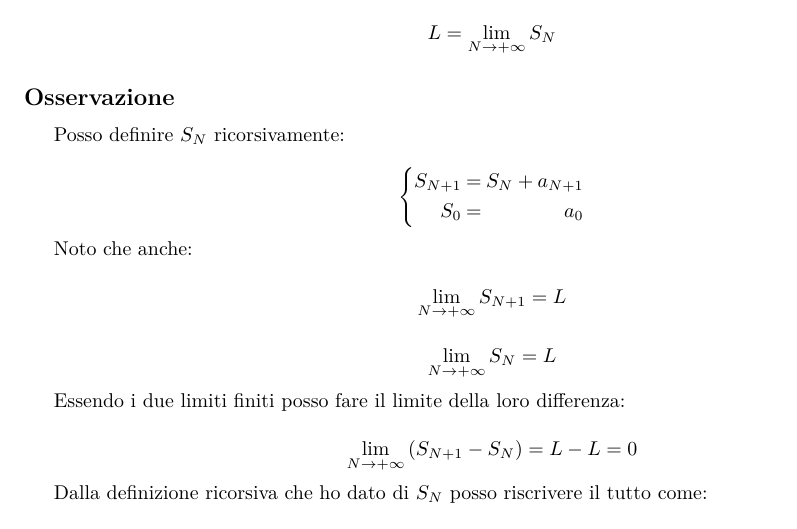
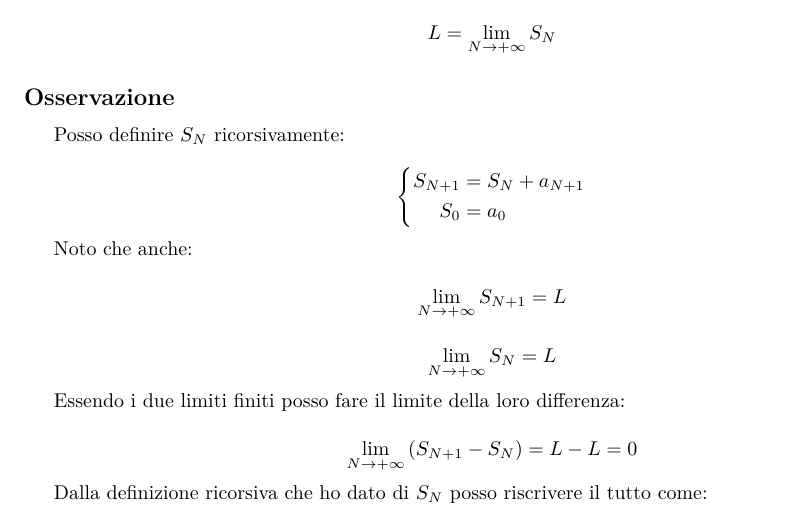
Before and after one commit to laughinginloud/analisiMatematica, a LaTeX document (dimostrazioni/dimostrazioni.tex, which reads dimostrazioni/src/CNconvserie.tex): part of page 30 of 30, cut so that both start at the same text. Compiled offline with XeLaTeX.

Commit message:
Corretto l'allineamento di un sistema

```diff
--- a/dimostrazioni/src/CNconvserie.tex
+++ b/dimostrazioni/src/CNconvserie.tex
@@ -51,7 +51,14 @@
 
                 Posso definire \(S_N\) ricorsivamente:
 
-                \[  \systeme*{ S_{N+1} = S_N + a_{N+1}, S_0 = a_0} \]
+                \[
+                    \left\{
+                        \begin{aligned}
+                            S_{N+1} &= S_N + a_{N+1}\\
+                            S_0 &= a_0
+                        \end{aligned}
+                    \right.
+                \]
 
             Noto che anche:
 
```
Also changed, not shown: dimostrazioni/dimostrazioni.pdf.
